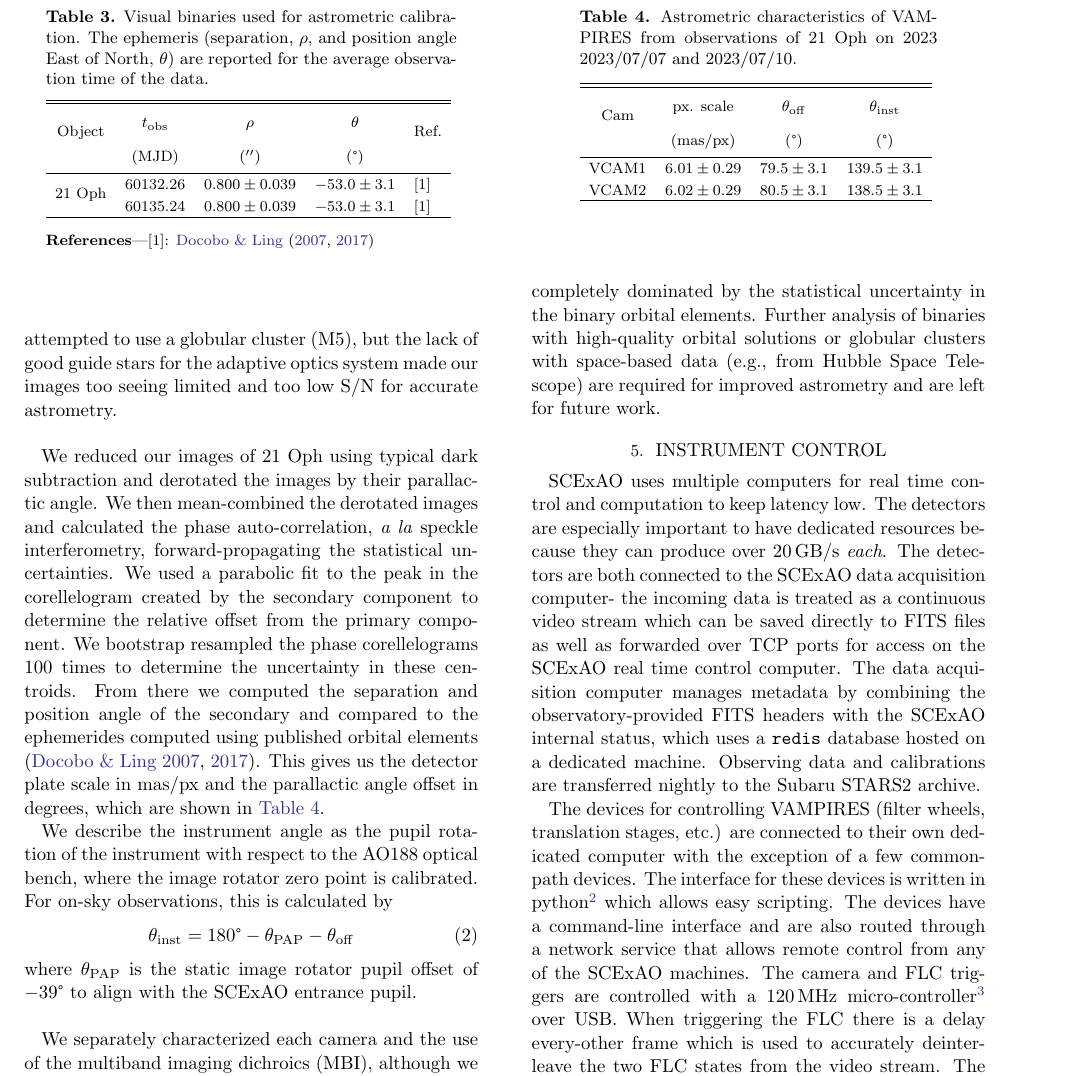
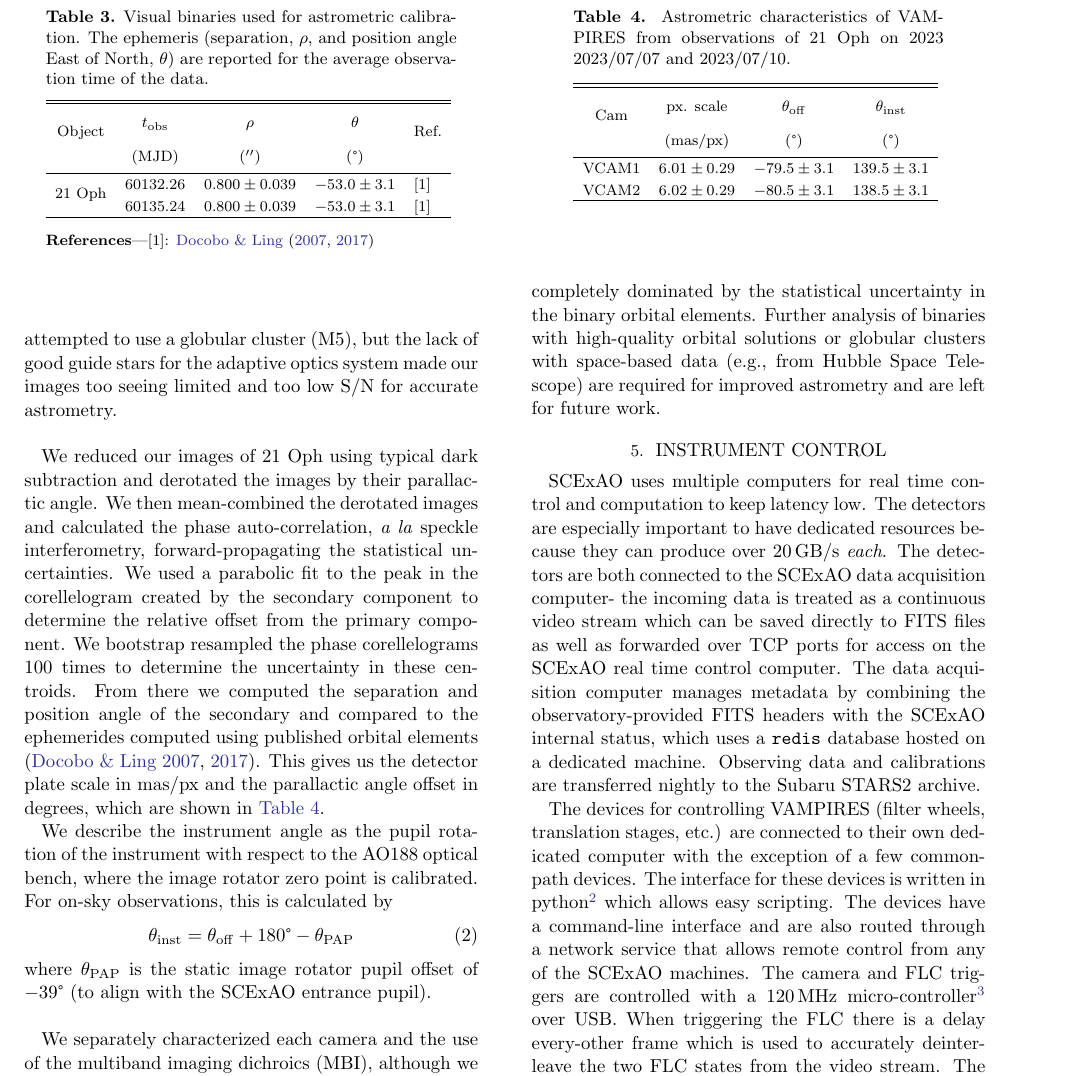
Before and after one commit to mileslucas/vampires_instrument_paper, a LaTeX paper (src/tex/ms.tex, which reads src/tex/sections/detectors.tex): part of page 5 of 13, cut so that both start at the same text. Compiled offline with pdfLaTeX; a LaTeX package or settings file that is missing is left out.

Commit message:
[showyourwork] overleaf sync

```diff
--- a/src/tex/sections/detectors.tex
+++ b/src/tex/sections/detectors.tex
@@ -90,9 +90,9 @@ From there we computed the separation and position angle of the secondary and co
 
 We describe the instrument angle as the pupil rotation of the instrument with respect to the AO188 optical bench, where the image rotator zero point is calibrated. For on-sky observations, this is calculated by
 \begin{equation}
-    \theta_\mathrm{inst} = 180\text{\textdegree} - \theta_\mathrm{PAP} - \theta_\mathrm{off}
+    \theta_\mathrm{inst} = \theta_\mathrm{off} + 180\text{\textdegree} - \theta_\mathrm{PAP}
 \end{equation}
-where $\theta_\mathrm{PAP}$ is the static image rotator pupil offset of \ang{-39} to align with the SCExAO entrance pupil.
+where $\theta_\mathrm{PAP}$ is the static image rotator pupil offset of \ang{-39} (to align with the SCExAO entrance pupil).
 
 \begin{deluxetable}{cccc}
 \tablehead{
@@ -107,8 +107,8 @@ where $\theta_\mathrm{PAP}$ is the static image rotator pupil offset of \ang{-39
 }
 \tablecaption{Astrometric characteristics of VAMPIRES from observations of 21 Oph on 2023 \formatdate{7}{7}{2023} and \formatdate{10}{7}{2023}.\label{tbl:astrometry}}
 \startdata
-VCAM1 & \num{6.01\pm0.29} & \num{79.5\pm3.1} & \num{139.5\pm3.1} \\
-VCAM2 & \num{6.02\pm0.29} & \num{80.5\pm3.1} & \num{138.5\pm3.1} \\
+VCAM1 & \num{6.01\pm0.29} & \num{-79.5\pm3.1} & \num{139.5\pm3.1} \\
+VCAM2 & \num{6.02\pm0.29} & \num{-80.5\pm3.1} & \num{138.5\pm3.1} \\
 \enddata
 \end{deluxetable}
 
```
